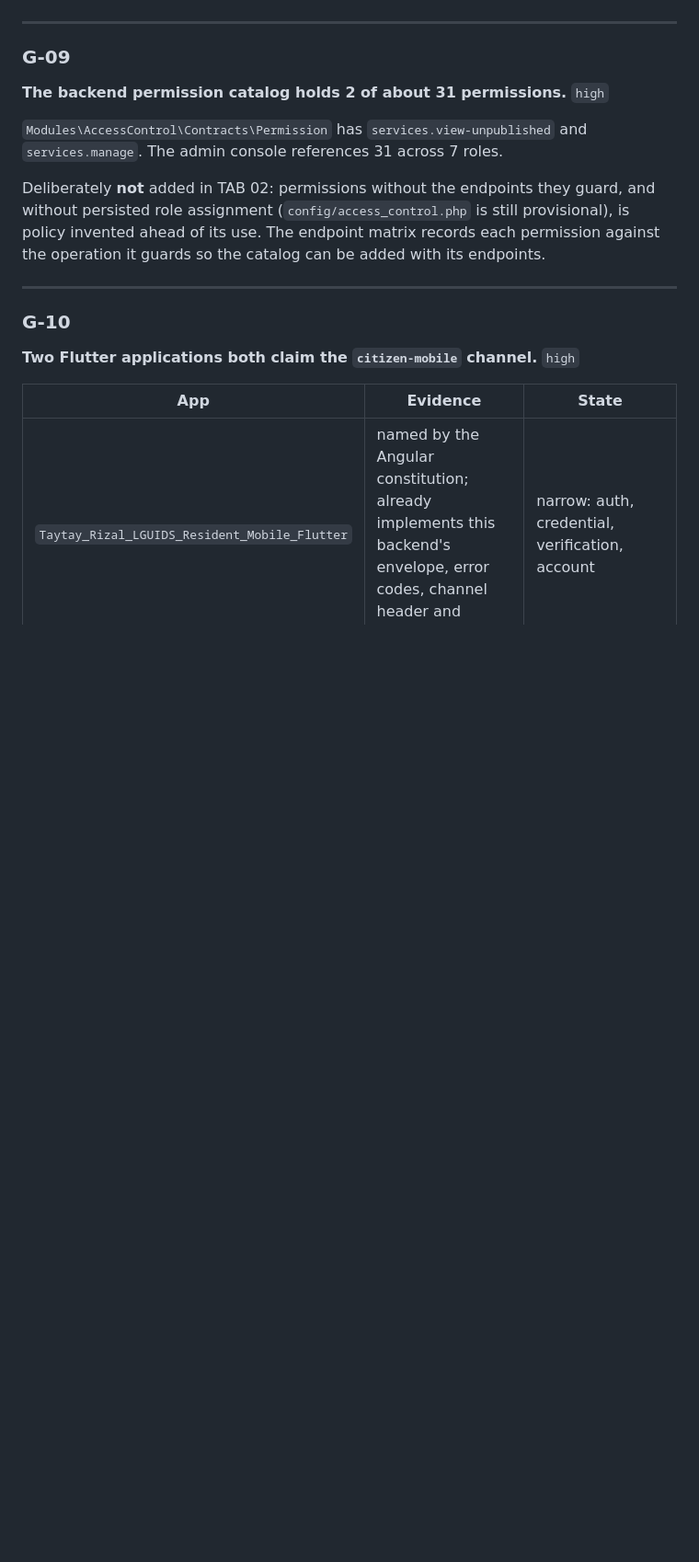
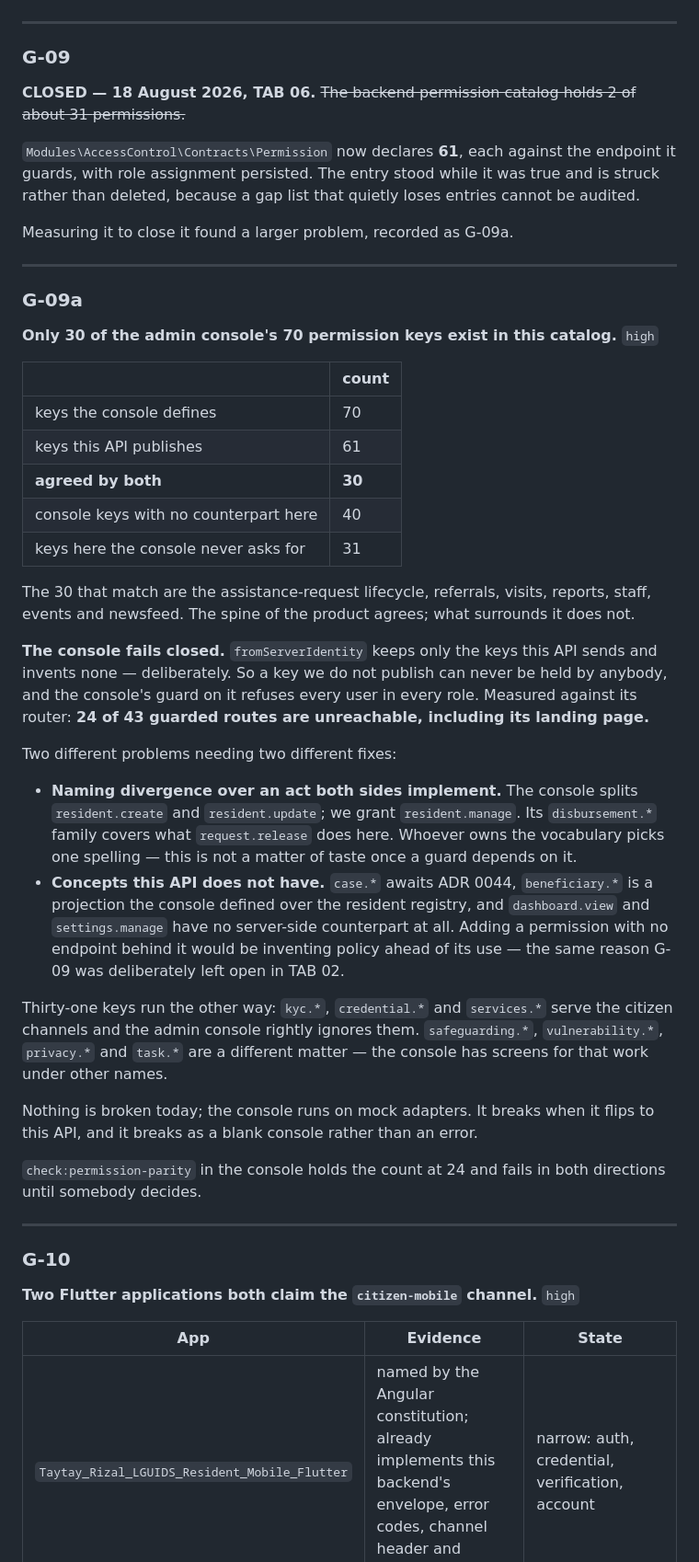
Before and after one commit to Upupapp/taytay-backend, a Markdown page: docs/contracts/frontend-backend-gap-list.md, the part around one of its changes. Shown at 92% size. Rendered like a GitHub page; blank space fills up the shorter version.

Commit message:
docs: close G-09, and record what closing it found
The catalog holds 61 permissions now, not 2, each against the endpoint it guards
and with role assignment persisted. The entry is struck rather than deleted — a
gap list that quietly loses entries cannot be audited.

Measuring it to close it found G-09a, which is larger. Only 30 of the admin
console's 70 permission keys exist here. The console fails closed by design, so
a key we do not publish can never be held by anybody: 24 of its 43 guarded
routes are unreachable, including its landing page.

Two problems, two fixes. Some are naming divergences over an act both sides
implement — it splits resident.create and resident.update where we grant
resident.manage. Others are concepts this API does not have, and adding a
permission with no endpoint behind it would invent policy ahead of its use,
which is exactly why G-09 was left open in TAB 02.

```diff
--- a/docs/contracts/frontend-backend-gap-list.md
+++ b/docs/contracts/frontend-backend-gap-list.md
@@ -166,15 +167,57 @@ mobile client already does this correctly.
 ---
 
 ### G-09
-**The backend permission catalog holds 2 of about 31 permissions.** `high`
+**CLOSED — 18 August 2026, TAB 06.** ~~The backend permission catalog holds 2 of about 31
+permissions.~~
 
-`Modules\AccessControl\Contracts\Permission` has `services.view-unpublished` and
-`services.manage`. The admin console references 31 across 7 roles.
+`Modules\AccessControl\Contracts\Permission` now declares **61**, each against the endpoint it
+guards, with role assignment persisted. The entry stood while it was true and is struck rather than
+deleted, because a gap list that quietly loses entries cannot be audited.
 
-Deliberately **not** added in TAB 02: permissions without the endpoints they guard, and
-without persisted role assignment (`config/access_control.php` is still provisional), is
-policy invented ahead of its use. The endpoint matrix records each permission against the
-operation it guards so the catalog can be added with its endpoints.
+Measuring it to close it found a larger problem, recorded as G-09a.
+
+---
+
+### G-09a
+**Only 30 of the admin console's 70 permission keys exist in this catalog.** `high`
+
+|  | count |
+| --- | --- |
+| keys the console defines | 70 |
+| keys this API publishes | 61 |
+| **agreed by both** | **30** |
+| console keys with no counterpart here | 40 |
+| keys here the console never asks for | 31 |
+
+The 30 that match are the assistance-request lifecycle, referrals, visits, reports, staff, events
+and newsfeed. The spine of the product agrees; what surrounds it does not.
+
+**The console fails closed.** `fromServerIdentity` keeps only the keys this API sends and invents
+none — deliberately. So a key we do not publish can never be held by anybody, and the console's
+guard on it refuses every user in every role. Measured against its router: **24 of 43 guarded
+routes are unreachable, including its landing page.**
+
+Two different problems needing two different fixes:
+
+* **Naming divergence over an act both sides implement.** The console splits `resident.create` and
+  `resident.update`; we grant `resident.manage`. Its `disbursement.*` family covers what
+  `request.release` does here. Whoever owns the vocabulary picks one spelling — this is not a
+  matter of taste once a guard depends on it.
+* **Concepts this API does not have.** `case.*` awaits ADR 0044, `beneficiary.*` is a projection
+  the console defined over the resident registry, and `dashboard.view` and `settings.manage` have
+  no server-side counterpart at all. Adding a permission with no endpoint behind it would be
+  inventing policy ahead of its use — the same reason G-09 was deliberately left open in TAB 02.
+
+Thirty-one keys run the other way: `kyc.*`, `credential.*` and `services.*` serve the citizen
+channels and the admin console rightly ignores them. `safeguarding.*`, `vulnerability.*`,
+`privacy.*` and `task.*` are a different matter — the console has screens for that work under other
+names.
+
+Nothing is broken today; the console runs on mock adapters. It breaks when it flips to this API,
+and it breaks as a blank console rather than an error.
+
+`check:permission-parity` in the console holds the count at 24 and fails in both directions until
+somebody decides.
 
 ---
 
```
Also changed, not shown: other parts of docs/contracts/frontend-backend-gap-list.md (+2 -1 lines).
